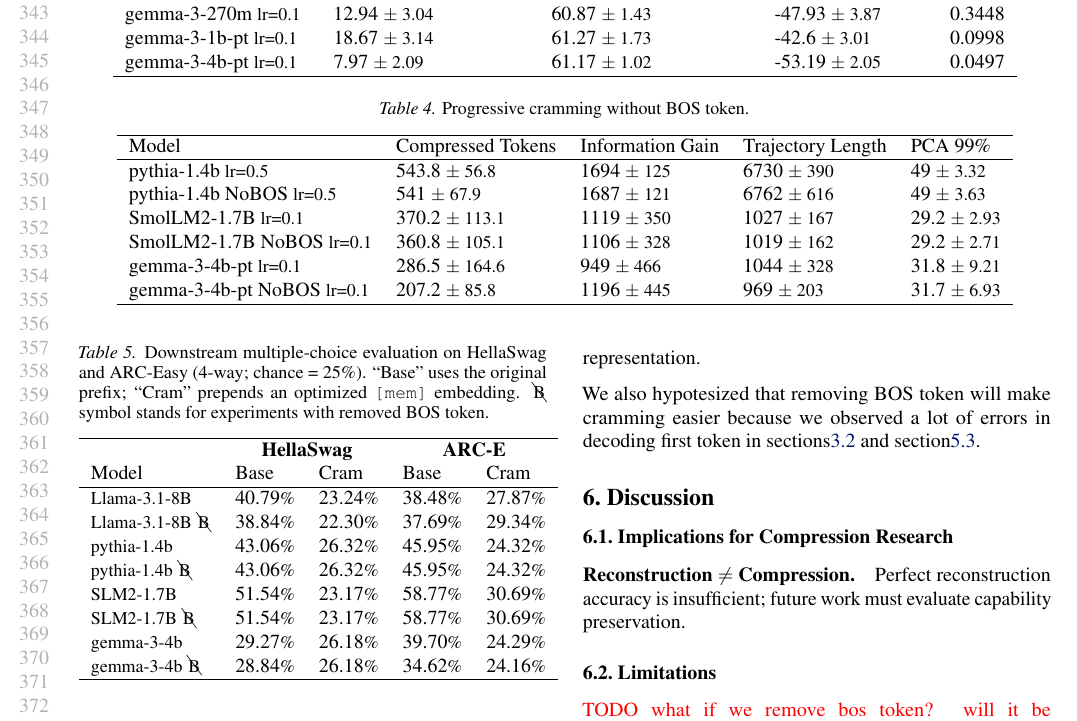
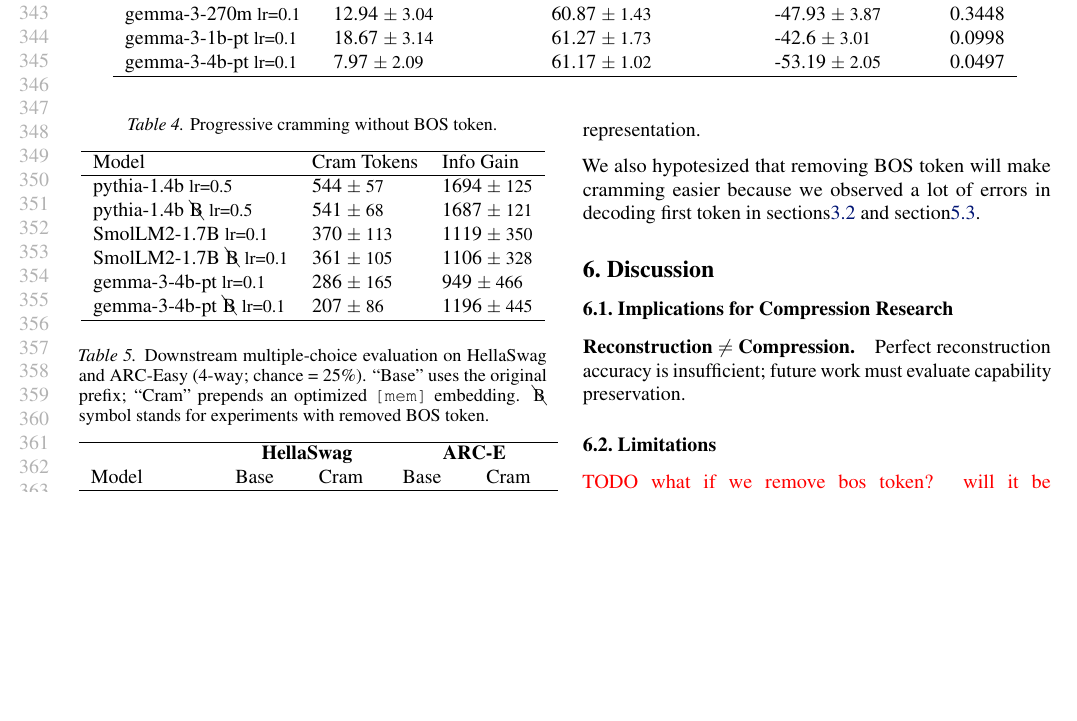
Before and after one commit to M1croZavr/compression_horizon, a LaTeX problem sheet (paper/example_paper.tex): part of page 7 of 14, cut so that both start at the same text, the shorter picture padded with empty space. Compiled offline with pdfLaTeX.

Commit message:
cramming without BOS token slim table

```diff
--- a/paper/example_paper.tex
+++ b/paper/example_paper.tex
@@ -528,21 +528,21 @@
 \end{table*}
 
 
-\begin{table*}[]
+\begin{table}[]
     \centering
     \caption{Progressive cramming without BOS token.}
     \label{tab:progressive_no_bos_token}
 
-    \begin{tabular}{lllll}
+    \begin{tabular}{lll}
         \hline
-         Model                               & Compressed Tokens          & Information Gain        & Trajectory Length       & PCA 99\%                  \\
+         Model                                     & Cram Tokens            & Info Gain              \\
         \hline
-         pythia-1.4b {\small lr=0.5}         & 543.8 {\small $\pm$ 56.8}  & 1694 {\small $\pm$ 125} & 6730 {\small $\pm$ 390} & 49 {\small $\pm$ 3.32}   \\
-         pythia-1.4b NoBOS {\small lr=0.5}   & 541 {\small $\pm$ 67.9}    & 1687 {\small $\pm$ 121} & 6762 {\small $\pm$ 616} & 49 {\small $\pm$ 3.63}   \\
-         SmolLM2-1.7B {\small lr=0.1}        & 370.2 {\small $\pm$ 113.1} & 1119 {\small $\pm$ 350} & 1027 {\small $\pm$ 167} & 29.2 {\small $\pm$ 2.93} \\
-         SmolLM2-1.7B NoBOS {\small lr=0.1}  & 360.8 {\small $\pm$ 105.1} & 1106 {\small $\pm$ 328} & 1019 {\small $\pm$ 162} & 29.2 {\small $\pm$ 2.71} \\
-         gemma-3-4b-pt {\small lr=0.1}       & 286.5 {\small $\pm$ 164.6} & 949 {\small $\pm$ 466}  & 1044 {\small $\pm$ 328} & 31.8 {\small $\pm$ 9.21} \\
-         gemma-3-4b-pt NoBOS {\small lr=0.1} & 207.2 {\small $\pm$ 85.8}  & 1196 {\small $\pm$ 445} & 969 {\small $\pm$ 203}  & 31.7 {\small $\pm$ 6.93} \\
+         pythia-1.4b {\small lr=0.5}               & 544 {\small $\pm$ 57}  & 1694 {\small $\pm$ 125} \\
+         pythia-1.4b \bcancel{B} {\small lr=0.5}   & 541 {\small $\pm$ 68}  & 1687 {\small $\pm$ 121} \\
+         SmolLM2-1.7B {\small lr=0.1}              & 370 {\small $\pm$ 113} & 1119 {\small $\pm$ 350} \\
+         SmolLM2-1.7B \bcancel{B} {\small lr=0.1}  & 361 {\small $\pm$ 105} & 1106 {\small $\pm$ 328} \\
+         gemma-3-4b-pt {\small lr=0.1}             & 286 {\small $\pm$ 165} & 949 {\small $\pm$ 466}  \\
+         gemma-3-4b-pt \bcancel{B} {\small lr=0.1} & 207 {\small $\pm$ 86}  & 1196 {\small $\pm$ 445} \\
         \hline
     \end{tabular}
 
```
Also changed, not shown: paper/example_paper.tex (2 more changed lines), 2 other files.
